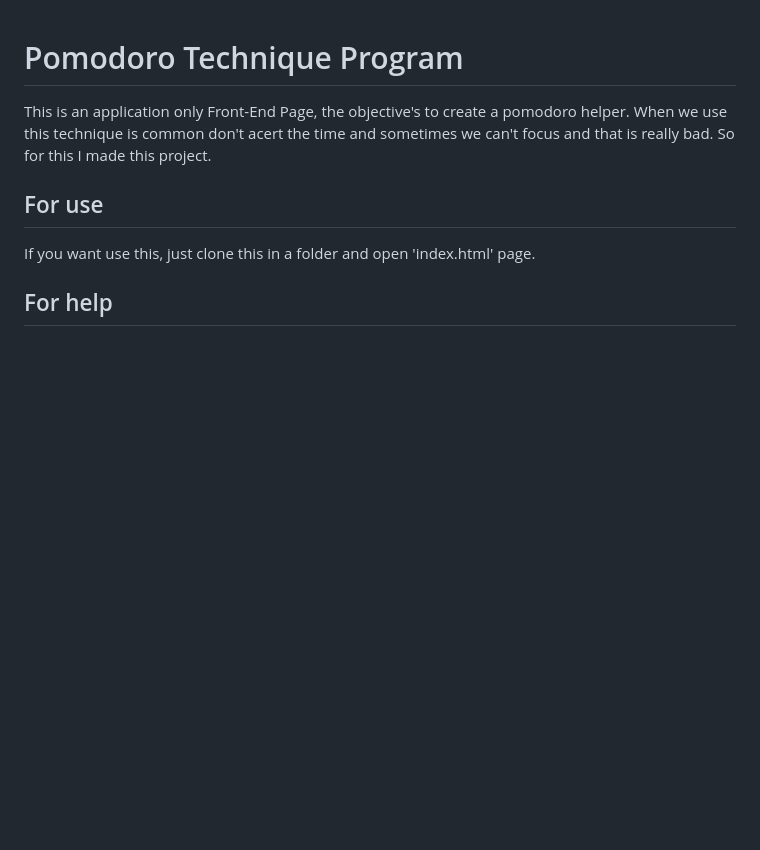
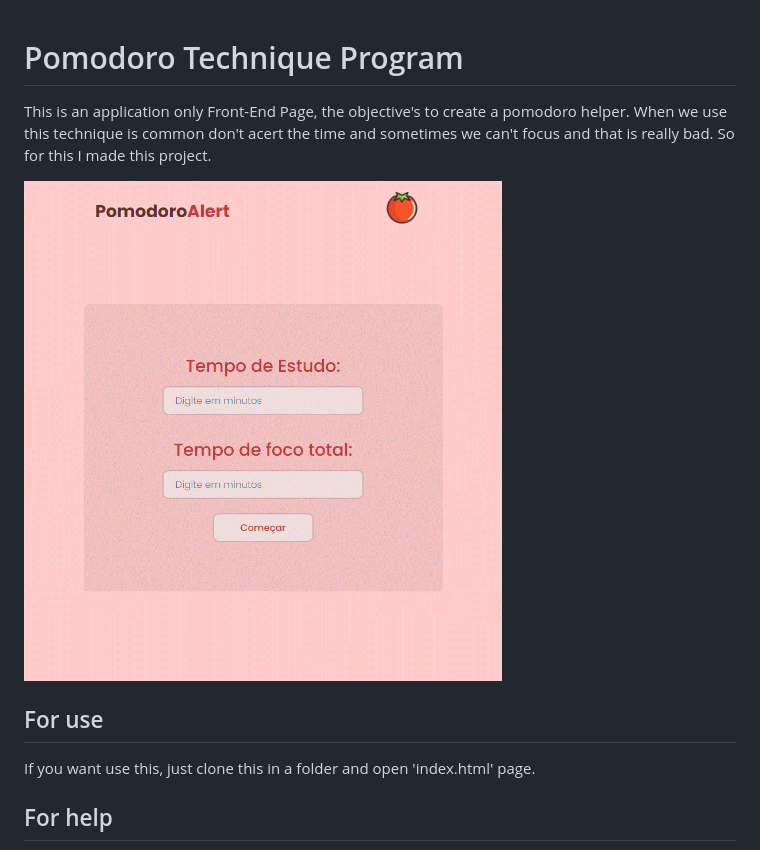
Before and after one commit to CleberSalustiano/pomodoro-alert, a Markdown page: README.md, the part around the change. Rendered like a GitHub page; pictures changed too: assets/layout.gif (added); blank space fills up the shorter version.

Commit message:
fix: correção de layout

```diff
--- a/README.md
+++ b/README.md
@@ -1,6 +1,8 @@
 # Pomodoro Technique Program
 
 This is an application only Front-End Page, the objective's to create a pomodoro helper. When we use this technique is common don't acert the time and sometimes we can't focus and that is really bad. So for this I made this project.
+
+<img  src="assets/layout.gif" height="500px">
 
 ## For use
 
```
Also changed, not shown: 1 other file.
